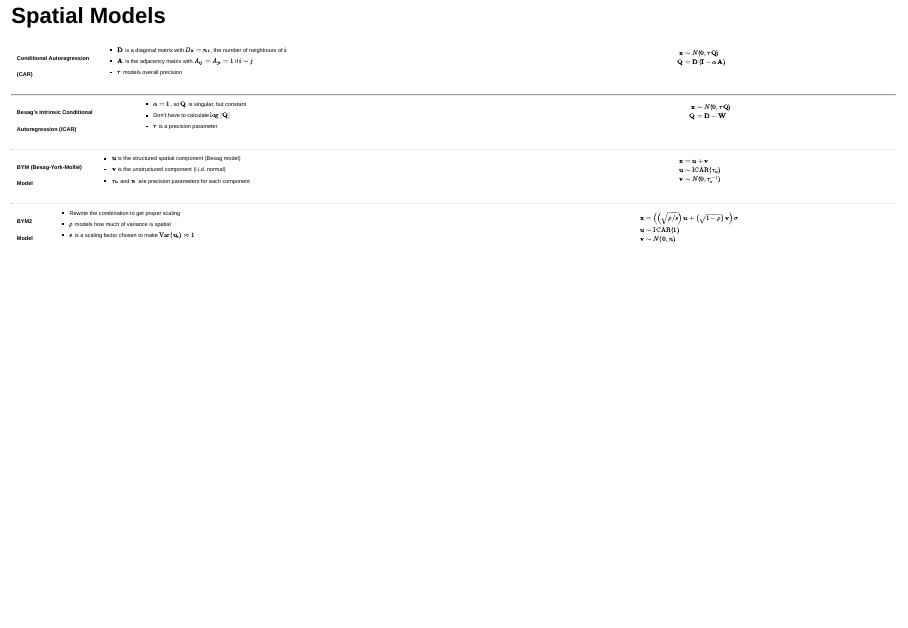
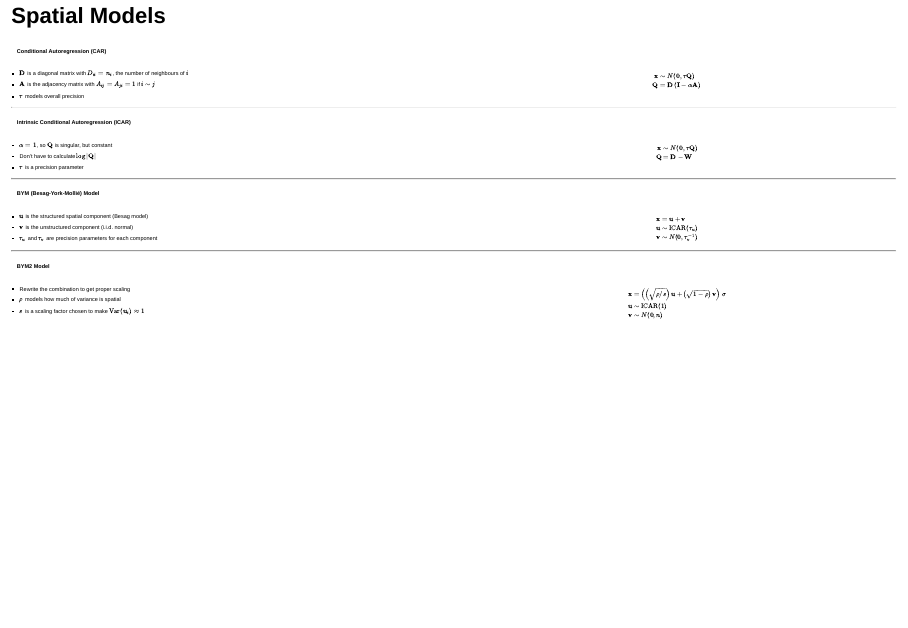
Before and after one commit to bgautijonsson/rss24, a Quarto document (presentation/index.qmd): page 5 of 20. Rendered offline with R 4.5, knitr and Pandoc in place of Quarto, with nearby package versions; drawn as Slidy slides in place of the format the file asks for; some code elsewhere in the file could not run offline.

Commit message:
Uploading final version of slides

```diff
--- a/presentation/index.qmd
+++ b/presentation/index.qmd
@@ -7,15 +7,11 @@ format:
   revealjs:
     theme: theme.scss
     auto-stretch: true
-    view-distance: 5
     simplemenu:
-      flat: true
+      flat: false
       barhtml:
         header: "<div class='menubar mb-10'><ul class='menu'></ul><div>"
         footer: "<div class='footer footer-default' style='display: block;'> <a href='https://bggj.is/rss24' target='_blank'>bggj.is/rss24</a>  <img src='images/hi-audkenni_28-raunsvisd.png' class='slide-logo r-stretch'></div>"
-      scale: 0.6
-      width: 1600
-      height: 900
 html-math-method:
   method: mathjax
   url: "https://cdn.jsdelivr.net/npm/mathjax@3/es5/tex-mml-chtml.js"
@@ -90,55 +86,52 @@ $$
 
 ::: {style="font-size:40%"}
 
-::: {.columns}
 #### Conditional Autoregression (CAR)
-::: {.column width="50%"}
-
+:::: {.columns}
+::::: {.column width="50%"}
 * $\mathbf{D}$ is a diagonal matrix with $D_{ii} = n_i$, the number of neighbours of $i$
 * $\mathbf{A}$ is the adjacency matrix with $A_{ij} = A_{ji} = 1$ if $i \sim j$
 * $\tau$ models overall precision
-:::
-::: {.column width="50%"}
+:::::
+::::: {.column width="50%"}
 $$
 \begin{aligned}
 \mathbf{x} &\sim N(\mathbf{0}, \tau \mathbf{Q}) \\
 \mathbf{Q} &= \mathbf{D}\left(\mathbf{I} - \alpha \mathbf{A} \right)
 \end{aligned}
 $$
-:::
-:::
+:::::
+::::
 
 ----------
 
-::: {.columns}
-#### Besag's Intrinsic Conditional Autoregression (ICAR)
-::: {.column width="50%"}
-
+#### Intrinsic Conditional Autoregression (ICAR)
+:::: {.columns}
+::::: {.column width="50%"}
 * $\alpha = 1$, so $\mathbf Q$ is singular, but constant
 * Don't have to calculate $\log |\mathbf{Q}|$
 * $\tau$ is a precision parameter
-:::
-::: {.column width="50%"}
+:::::
+::::: {.column width="50%"}
 $$
 \begin{aligned}
 \mathbf{x} &\sim N(\mathbf{0}, \tau \mathbf{Q}) \\
 \mathbf{Q} &= \mathbf{D} - \mathbf{W}
 \end{aligned}
 $$
-:::
-:::
+:::::
+::::
 
 ----------
 
-::: {.columns}
 #### BYM (Besag-York-Mollié) Model
-::: {.column width="50%"}
-
+:::: {.columns}
+::::: {.column width="50%"}
 * $\mathbf{u}$ is the structured spatial component (Besag model)
 * $\mathbf{v}$ is the unstructured component (i.i.d. normal)
 * $\tau_u$ and $\tau_v$ are precision parameters for each component
-:::
-::: {.column width="50%"}
+:::::
+::::: {.column width="50%"}
 $$
 \begin{aligned}
 \mathbf{x} &= \mathbf{u} + \mathbf{v} \\
@@ -146,20 +139,19 @@ $$
 \mathbf{v} &\sim N(\mathbf{0}, \tau_v^{-1})
 \end{aligned}
 $$
-:::
-:::
+:::::
+::::
 
 ----------
 
-::: {.columns}
 #### BYM2  Model
-::: {.column width="50%"}
-
+:::: {.columns}
+::::: {.column width="50%"}
 * Rewrite the combination to get proper scaling
 * $\rho$ models how much of variance is spatial
 * $s$ is a scaling factor chosen to make $\mathrm{Var}(\mathbf u_i) \approx 1$
-:::
-::: {.column width="50%"}
+:::::
+::::: {.column width="50%"}
 $$
 \begin{aligned}
 \mathbf{x} &= \left(\left(\sqrt{\rho/s}\right)\mathbf{u} + \left(\sqrt{1 - \rho}\right) \mathbf{v} \right)\sigma \\
```
Also changed, not shown: presentation/index.html, presentation/index.pdf (deleted), presentation/index.tex (deleted), presentation/index_files/figure-revealjs/unnamed-chunk-10-1.png, presentation/index_files/figure-revealjs/unnamed-chunk-7-1.png, presentation/index_files/figure-revealjs/unnamed-chunk-8-1.png, presentation/index_files/figure-revealjs/unnamed-chunk-9-1.png, presentation/index.qmd (66 more changed lines), 2 other files.
